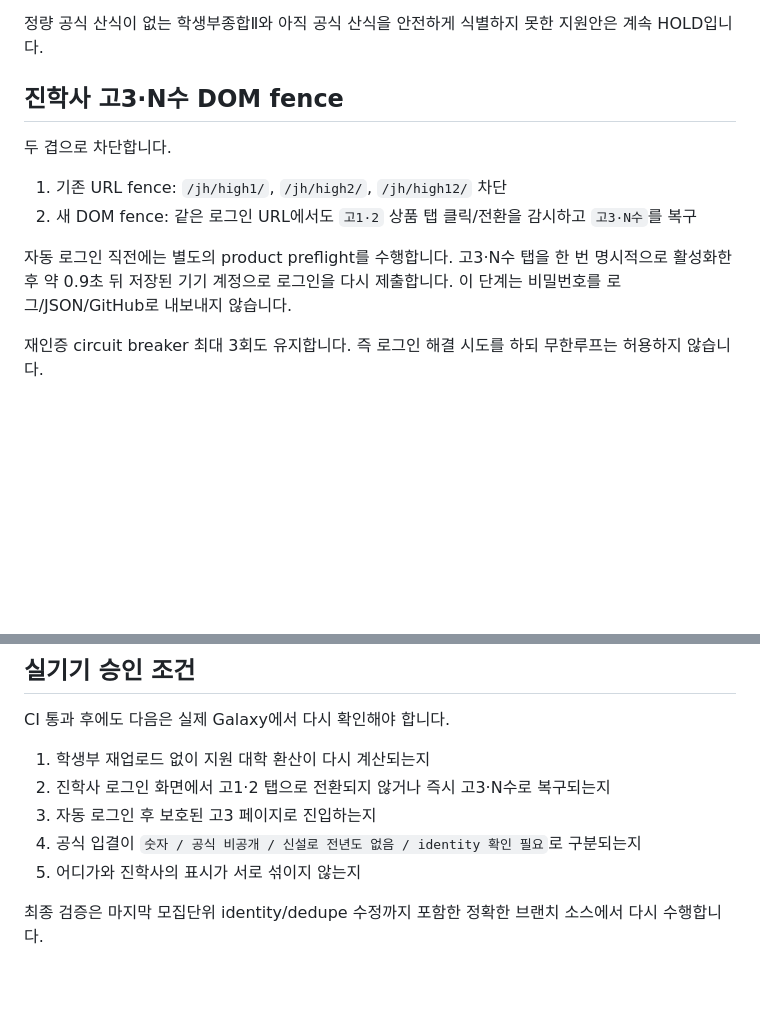
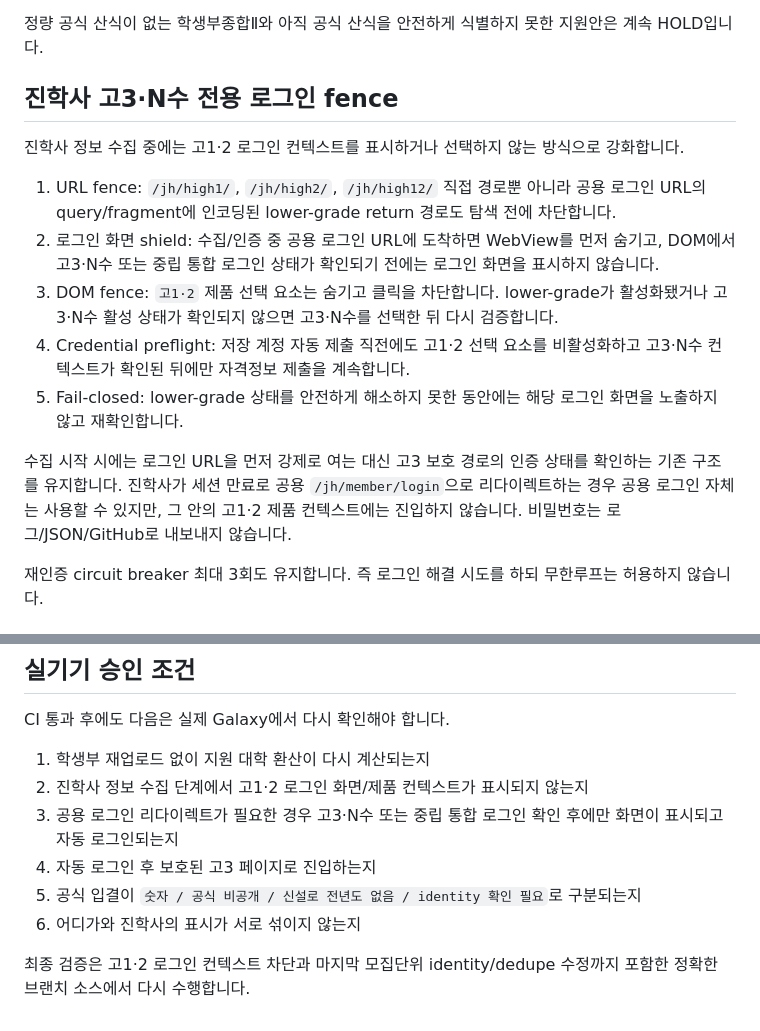
Before and after one commit to gigagene1234-sys/admission-collector, a Markdown page: docs/releases/v0.16.1.md, 2 parts joined by grey strips. Rendered like a GitHub page; blank space fills up the shorter version.

Commit message:
docs: trigger v0.16.1 high3-only login verification

```diff
--- a/docs/releases/v0.16.1.md
+++ b/docs/releases/v0.16.1.md
@@ -22,14 +22,17 @@ v0.16.1은 v0.16.0을 실제 Galaxy에서 실행한 화면 녹화와 대시보
 
 정량 공식 산식이 없는 학생부종합Ⅱ와 아직 공식 산식을 안전하게 식별하지 못한 지원안은 계속 HOLD입니다.
 
-## 진학사 고3·N수 DOM fence
+## 진학사 고3·N수 전용 로그인 fence
 
-두 겹으로 차단합니다.
+진학사 정보 수집 중에는 고1·2 로그인 컨텍스트를 표시하거나 선택하지 않는 방식으로 강화합니다.
 
-1. 기존 URL fence: `/jh/high1/`, `/jh/high2/`, `/jh/high12/` 차단
-2. 새 DOM fence: 같은 로그인 URL에서도 `고1·2` 상품 탭 클릭/전환을 감시하고 `고3·N수`를 복구
+1. URL fence: `/jh/high1/`, `/jh/high2/`, `/jh/high12/` 직접 경로뿐 아니라 공용 로그인 URL의 query/fragment에 인코딩된 lower-grade return 경로도 탐색 전에 차단합니다.
+2. 로그인 화면 shield: 수집/인증 중 공용 로그인 URL에 도착하면 WebView를 먼저 숨기고, DOM에서 고3·N수 또는 중립 통합 로그인 상태가 확인되기 전에는 로그인 화면을 표시하지 않습니다.
+3. DOM fence: `고1·2` 제품 선택 요소는 숨기고 클릭을 차단합니다. lower-grade가 활성화됐거나 고3·N수 활성 상태가 확인되지 않으면 고3·N수를 선택한 뒤 다시 검증합니다.
+4. Credential preflight: 저장 계정 자동 제출 직전에도 고1·2 선택 요소를 비활성화하고 고3·N수 컨텍스트가 확인된 뒤에만 자격정보 제출을 계속합니다.
+5. Fail-closed: lower-grade 상태를 안전하게 해소하지 못한 동안에는 해당 로그인 화면을 노출하지 않고 재확인합니다.
 
-자동 로그인 직전에는 별도의 product preflight를 수행합니다. 고3·N수 탭을 한 번 명시적으로 활성화한 후 약 0.9초 뒤 저장된 기기 계정으로 로그인을 다시 제출합니다. 이 단계는 비밀번호를 로그/JSON/GitHub로 내보내지 않습니다.
+수집 시작 시에는 로그인 URL을 먼저 강제로 여는 대신 고3 보호 경로의 인증 상태를 확인하는 기존 구조를 유지합니다. 진학사가 세션 만료로 공용 `/jh/member/login`으로 리다이렉트하는 경우 공용 로그인 자체는 사용할 수 있지만, 그 안의 고1·2 제품 컨텍스트에는 진입하지 않습니다. 비밀번호는 로그/JSON/GitHub로 내보내지 않습니다.
 
 재인증 circuit breaker 최대 3회도 유지합니다. 즉 로그인 해결 시도를 하되 무한루프는 허용하지 않습니다.
 
@@ -61,9 +64,10 @@ v0.16.1은 v0.16.0을 실제 Galaxy에서 실행한 화면 녹화와 대시보
 CI 통과 후에도 다음은 실제 Galaxy에서 다시 확인해야 합니다.
 
 1. 학생부 재업로드 없이 지원 대학 환산이 다시 계산되는지
-2. 진학사 로그인 화면에서 고1·2 탭으로 전환되지 않거나 즉시 고3·N수로 복구되는지
-3. 자동 로그인 후 보호된 고3 페이지로 진입하는지
-4. 공식 입결이 `숫자 / 공식 비공개 / 신설로 전년도 없음 / identity 확인 필요`로 구분되는지
-5. 어디가와 진학사의 표시가 서로 섞이지 않는지
+2. 진학사 정보 수집 단계에서 고1·2 로그인 화면/제품 컨텍스트가 표시되지 않는지
+3. 공용 로그인 리다이렉트가 필요한 경우 고3·N수 또는 중립 통합 로그인 확인 후에만 화면이 표시되고 자동 로그인되는지
+4. 자동 로그인 후 보호된 고3 페이지로 진입하는지
+5. 공식 입결이 `숫자 / 공식 비공개 / 신설로 전년도 없음 / identity 확인 필요`로 구분되는지
+6. 어디가와 진학사의 표시가 서로 섞이지 않는지
 
-최종 검증은 마지막 모집단위 identity/dedupe 수정까지 포함한 정확한 브랜치 소스에서 다시 수행합니다.
+최종 검증은 고1·2 로그인 컨텍스트 차단과 마지막 모집단위 identity/dedupe 수정까지 포함한 정확한 브랜치 소스에서 다시 수행합니다.
```
